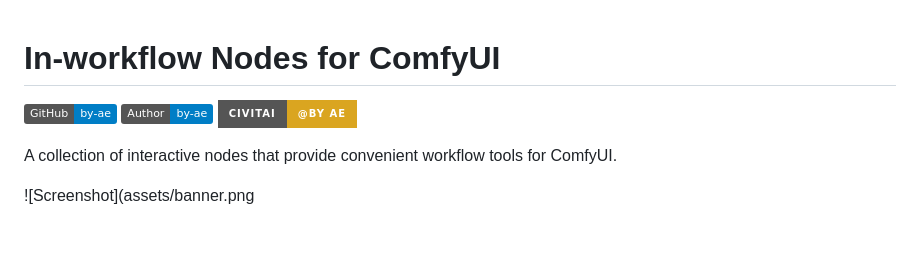
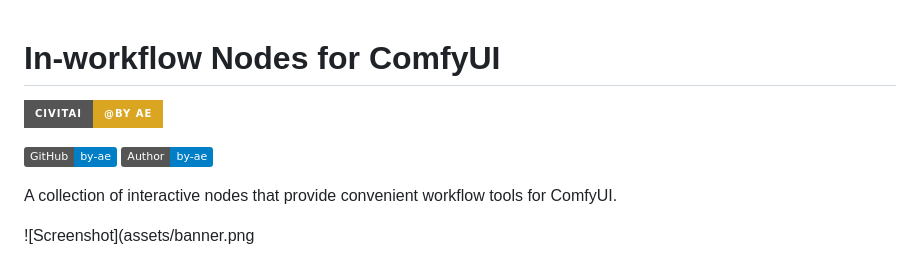
Before and after one commit to by-ae/ae-in-workflow, a Markdown page: README.md, the part around the change. Drawn GitHub-style; badges without logos; blank space fills up the shorter version.

```diff
--- a/README.md
+++ b/README.md
@@ -1,8 +1,9 @@
 # In-workflow Nodes for ComfyUI
+
+[![Civitai](https://img.shields.io/badge/Civitai-@by_ae-%23DAA520?style=for-the-badge&logo=circle&logoColor=white)](https://civitai.com/user/by_ae)
 
 [![GitHub](https://img.shields.io/badge/GitHub-by--ae-informational)](https://github.com/by-ae)
 [![Author](https://img.shields.io/badge/Author-by--ae-blue)](https://github.com/by-ae)
-[![Civitai](https://img.shields.io/badge/Civitai-@by_ae-%23DAA520?style=for-the-badge&logo=circle&logoColor=white)](https://civitai.com/user/by_ae)
 
 A collection of interactive nodes that provide convenient workflow tools for ComfyUI.
 
```
